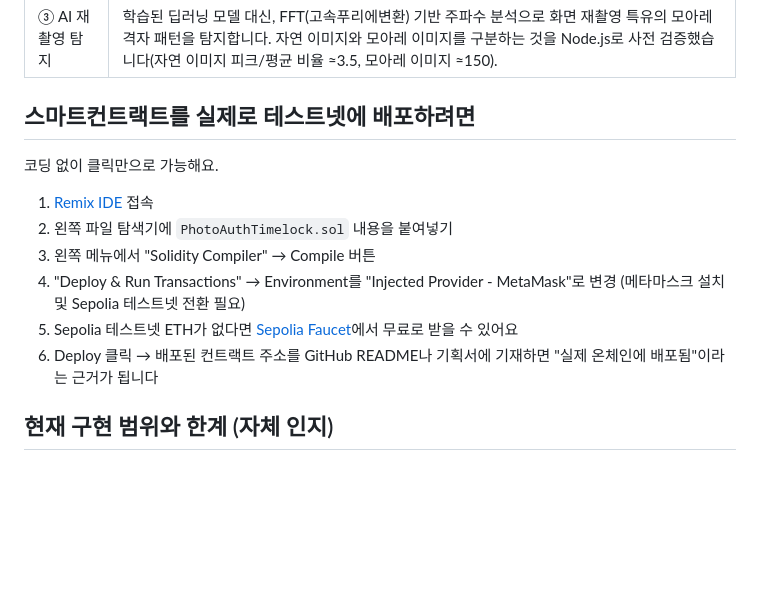
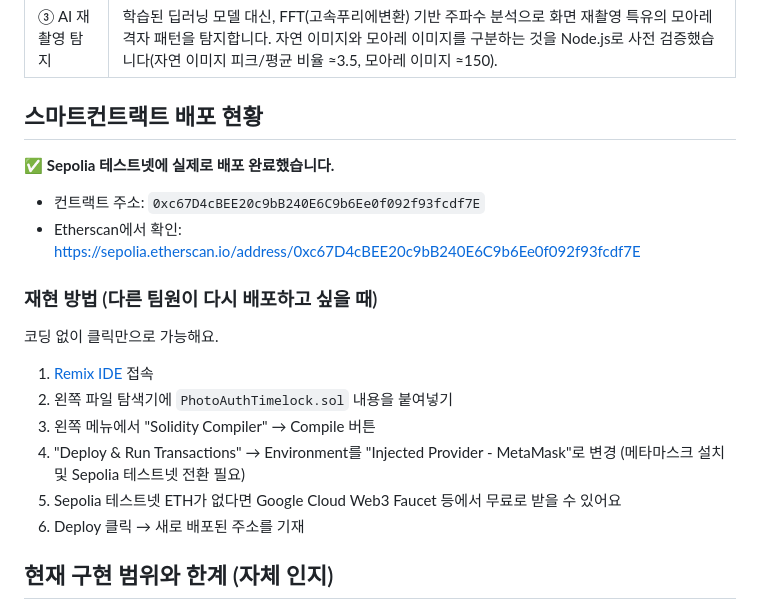
Before and after one commit to hyewang5617/scanscam, a Markdown page: README.md, the part around the change. Drawn GitHub-style; blank space fills up the shorter version.

Commit message:
fix: 데모추가

```diff
--- a/README.md
+++ b/README.md
@@ -28,7 +28,14 @@ demo/
 | ② 스마트컨트랙트 타임락 | `contracts/PhotoAuthTimelock.sol`에 실제 Solidity 코드로 구현. 데모 화면에서는 동일한 로직(2초 초과 시 거부)을 브라우저에서 재현해 즉시 결과를 보여줍니다. |
 | ③ AI 재촬영 탐지 | 학습된 딥러닝 모델 대신, FFT(고속푸리에변환) 기반 주파수 분석으로 화면 재촬영 특유의 모아레 격자 패턴을 탐지합니다. 자연 이미지와 모아레 이미지를 구분하는 것을 Node.js로 사전 검증했습니다(자연 이미지 피크/평균 비율 ≈3.5, 모아레 이미지 ≈150). |
 
-## 스마트컨트랙트를 실제로 테스트넷에 배포하려면
+## 스마트컨트랙트 배포 현황
+
+✅ **Sepolia 테스트넷에 실제로 배포 완료했습니다.**
+
+- 컨트랙트 주소: `0xc67D4cBEE20c9bB240E6C9b6Ee0f092f93fcdf7E`
+- Etherscan에서 확인: https://sepolia.etherscan.io/address/0xc67D4cBEE20c9bB240E6C9b6Ee0f092f93fcdf7E
+
+### 재현 방법 (다른 팀원이 다시 배포하고 싶을 때)
 
 코딩 없이 클릭만으로 가능해요.
 
@@ -36,8 +43,8 @@ demo/
 2. 왼쪽 파일 탐색기에 `PhotoAuthTimelock.sol` 내용을 붙여넣기
 3. 왼쪽 메뉴에서 "Solidity Compiler" → Compile 버튼
 4. "Deploy & Run Transactions" → Environment를 "Injected Provider - MetaMask"로 변경 (메타마스크 설치 및 Sepolia 테스트넷 전환 필요)
-5. Sepolia 테스트넷 ETH가 없다면 [Sepolia Faucet](https://sepoliafaucet.com)에서 무료로 받을 수 있어요
-6. Deploy 클릭 → 배포된 컨트랙트 주소를 GitHub README나 기획서에 기재하면 "실제 온체인에 배포됨"이라는 근거가 됩니다
+5. Sepolia 테스트넷 ETH가 없다면 Google Cloud Web3 Faucet 등에서 무료로 받을 수 있어요
+6. Deploy 클릭 → 새로 배포된 주소를 기재
 
 ## 현재 구현 범위와 한계 (자체 인지)
 
```
